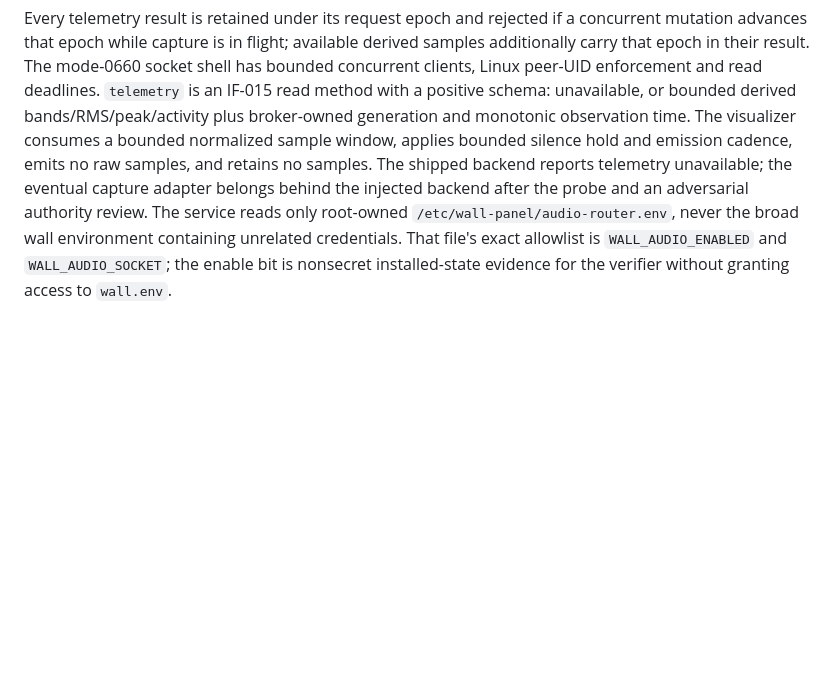
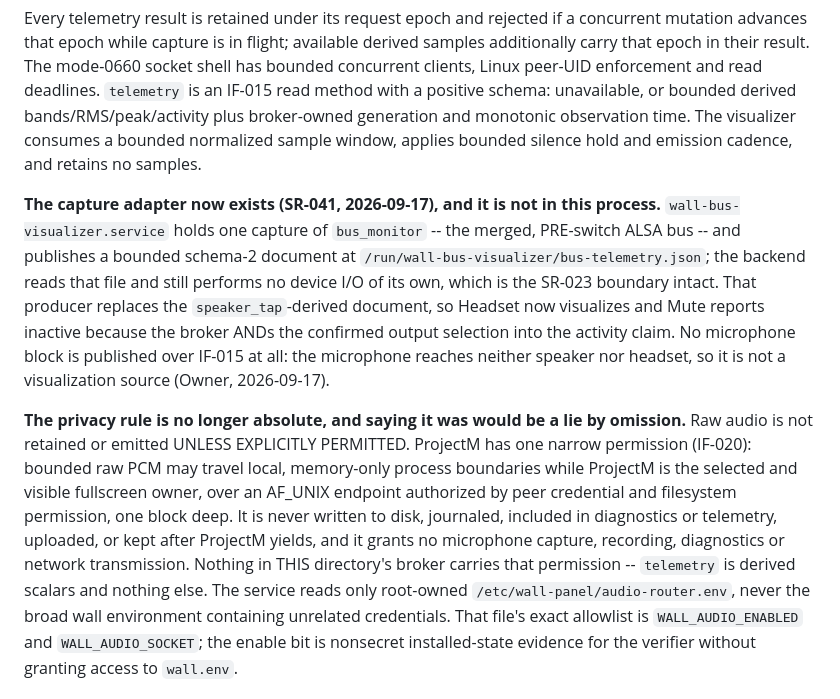
Before and after one commit to diytechy/MiniPC-Deployer, a Markdown page: stack/panel-audio/README.md, the part around the change. Drawn GitHub-style; blank space fills up the shorter version.

Commit message:
The broker README stops claiming there is no capture adapter
There is one now, and it is deliberately not in this process: the backend still
performs no device I/O, which is the SR-023 boundary intact.

Co-Authored-By: Claude Opus 5 (1M context) <noreply@anthropic.com>

```diff
--- a/stack/panel-audio/README.md
+++ b/stack/panel-audio/README.md
@@ -90,10 +90,29 @@ enforcement and read deadlines. `telemetry`
 is an IF-015 read method with a positive schema: unavailable, or bounded derived
 bands/RMS/peak/activity plus broker-owned generation and monotonic observation time. The
 visualizer consumes a bounded normalized sample window, applies bounded silence
-hold and emission cadence, emits no raw samples, and retains no samples. The
-shipped backend reports telemetry unavailable; the eventual capture adapter
-belongs behind the injected backend after the probe and an adversarial authority
-review. The service reads only root-owned `/etc/wall-panel/audio-router.env`,
+hold and emission cadence, and retains no samples.
+
+**The capture adapter now exists (SR-041, 2026-09-17), and it is not in this
+process.** `wall-bus-visualizer.service` holds one capture of `bus_monitor` --
+the merged, PRE-switch ALSA bus -- and publishes a bounded schema-2 document at
+`/run/wall-bus-visualizer/bus-telemetry.json`; the backend reads that file and
+still performs no device I/O of its own, which is the SR-023 boundary intact.
+That producer replaces the `speaker_tap`-derived document, so Headset now
+visualizes and Mute reports inactive because the broker ANDs the confirmed
+output selection into the activity claim. No microphone block is published over
+IF-015 at all: the microphone reaches neither speaker nor headset, so it is not
+a visualization source (Owner, 2026-09-17).
+
+**The privacy rule is no longer absolute, and saying it was would be a lie by
+omission.** Raw audio is not retained or emitted UNLESS EXPLICITLY PERMITTED.
+ProjectM has one narrow permission (IF-020): bounded raw PCM may travel local,
+memory-only process boundaries while ProjectM is the selected and visible
+fullscreen owner, over an AF_UNIX endpoint authorized by peer credential and
+filesystem permission, one block deep. It is never written to disk, journaled,
+included in diagnostics or telemetry, uploaded, or kept after ProjectM yields,
+and it grants no microphone capture, recording, diagnostics or network
+transmission. Nothing in THIS directory's broker carries that permission --
+`telemetry` is derived scalars and nothing else. The service reads only root-owned `/etc/wall-panel/audio-router.env`,
 never the broad wall environment containing unrelated credentials. That file's
 exact allowlist is `WALL_AUDIO_ENABLED` and `WALL_AUDIO_SOCKET`; the enable bit
 is nonsecret installed-state evidence for the verifier without granting access
```
